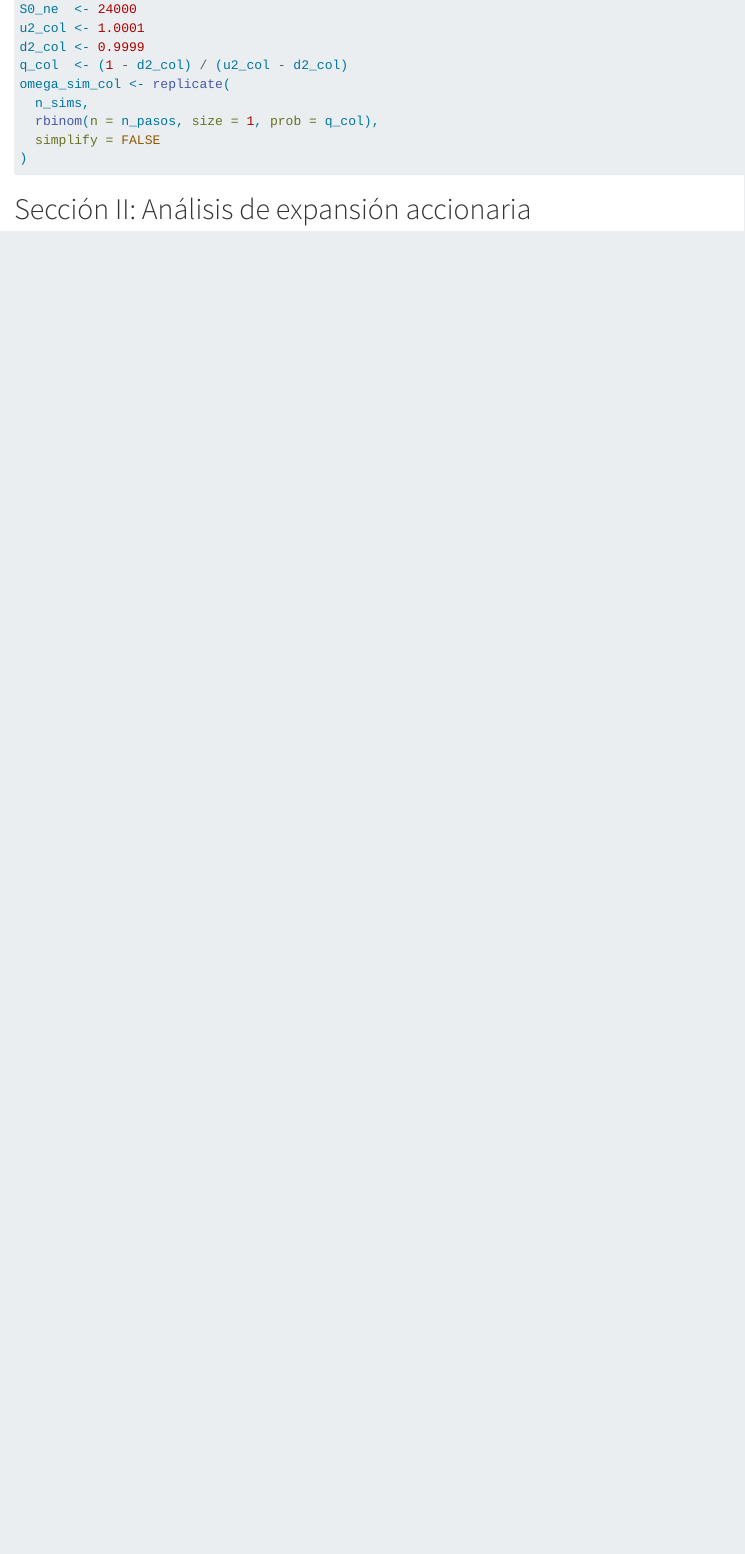
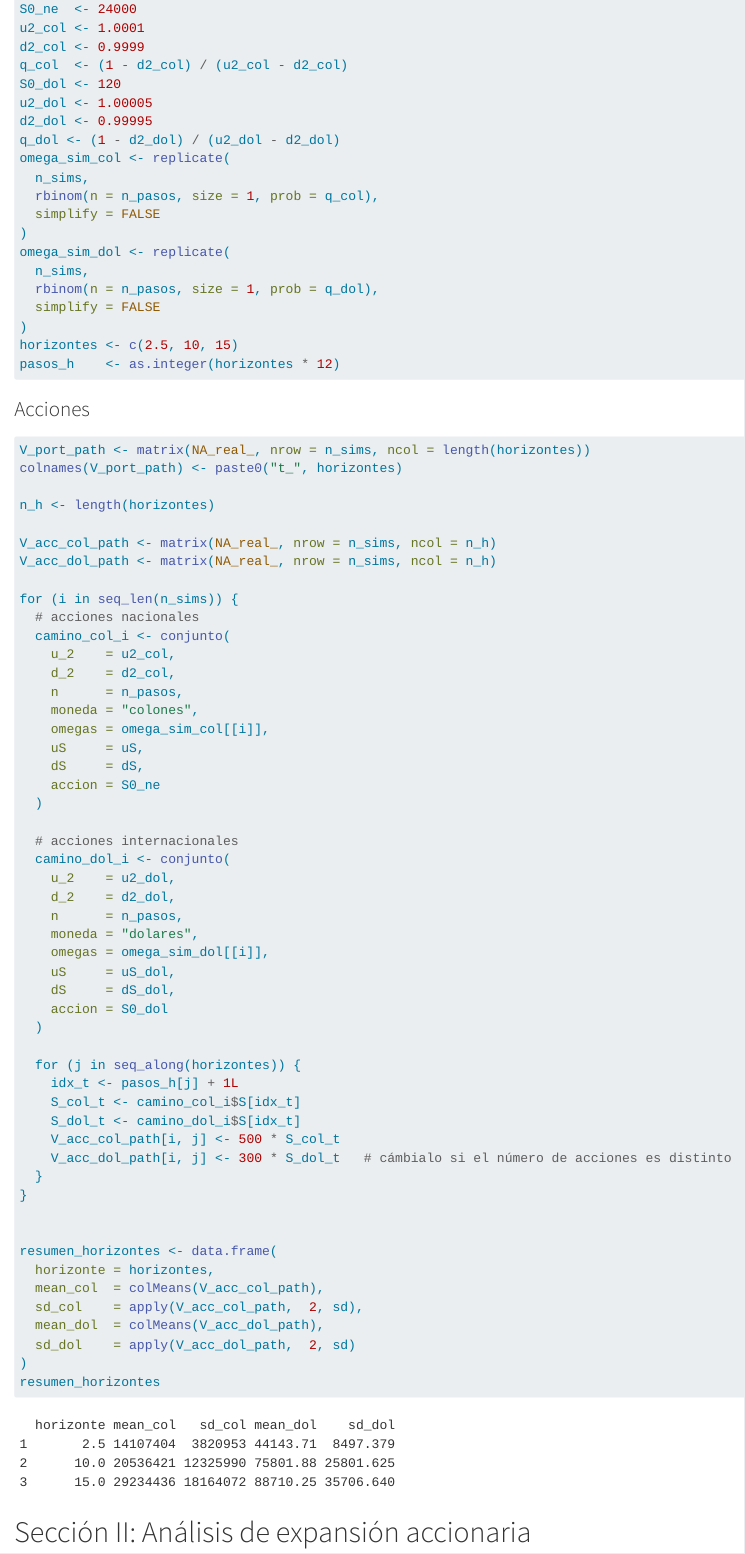
Before and after one commit to gabosanabria04/Proyecto-Valoracion-de-Instrumentos-Financieros, a Quarto document (cod/proyecto.qmd): the page in a window 1100 px wide, from 8620 px down. Rendered offline with R 4.5, knitr and Pandoc in place of Quarto, with nearby package versions; long lines of code are wrapped.

Commit message:
feat: simulación de acciones

````diff
--- a/cod/proyecto.qmd
+++ b/cod/proyecto.qmd
@@ -369,12 +369,79 @@ S0_ne  <- 24000
 u2_col <- 1.0001
 d2_col <- 0.9999
 q_col  <- (1 - d2_col) / (u2_col - d2_col)
+S0_dol <- 120
+u2_dol <- 1.00005
+d2_dol <- 0.99995
+q_dol <- (1 - d2_dol) / (u2_dol - d2_dol)
 omega_sim_col <- replicate(
   n_sims,
   rbinom(n = n_pasos, size = 1, prob = q_col),
   simplify = FALSE
 )
+omega_sim_dol <- replicate(
+  n_sims,
+  rbinom(n = n_pasos, size = 1, prob = q_dol),
+  simplify = FALSE
+)
+horizontes <- c(2.5, 10, 15)
+pasos_h    <- as.integer(horizontes * 12)
 ```
+
+### Acciones
+```{r}
+V_port_path <- matrix(NA_real_, nrow = n_sims, ncol = length(horizontes))
+colnames(V_port_path) <- paste0("t_", horizontes)
+
+n_h <- length(horizontes)
+
+V_acc_col_path <- matrix(NA_real_, nrow = n_sims, ncol = n_h)
+V_acc_dol_path <- matrix(NA_real_, nrow = n_sims, ncol = n_h)
+
+for (i in seq_len(n_sims)) {
+  # acciones nacionales
+  camino_col_i <- conjunto(
+    u_2    = u2_col,
+    d_2    = d2_col,
+    n      = n_pasos,
+    moneda = "colones",
+    omegas = omega_sim_col[[i]],
+    uS     = uS,
+    dS     = dS,
+    accion = S0_ne
+  )
+
+  # acciones internacionales
+  camino_dol_i <- conjunto(
+    u_2    = u2_dol,
+    d_2    = d2_dol,
+    n      = n_pasos,
+    moneda = "dolares",
+    omegas = omega_sim_dol[[i]],
+    uS     = uS_dol,
+    dS     = dS_dol,
+    accion = S0_dol
+  )
+
+  for (j in seq_along(horizontes)) {
+    idx_t <- pasos_h[j] + 1L
+    S_col_t <- camino_col_i$S[idx_t]
+    S_dol_t <- camino_dol_i$S[idx_t]
+    V_acc_col_path[i, j] <- 500 * S_col_t
+    V_acc_dol_path[i, j] <- 300 * S_dol_t   # cámbialo si el número de acciones es distinto
+  }
+}
+
+
+resumen_horizontes <- data.frame(
+  horizonte = horizontes,
+  mean_col  = colMeans(V_acc_col_path),
+  sd_col    = apply(V_acc_col_path,  2, sd),
+  mean_dol  = colMeans(V_acc_dol_path),
+  sd_dol    = apply(V_acc_dol_path,  2, sd)
+)
+resumen_horizontes
+```
+
 
 
 
````
